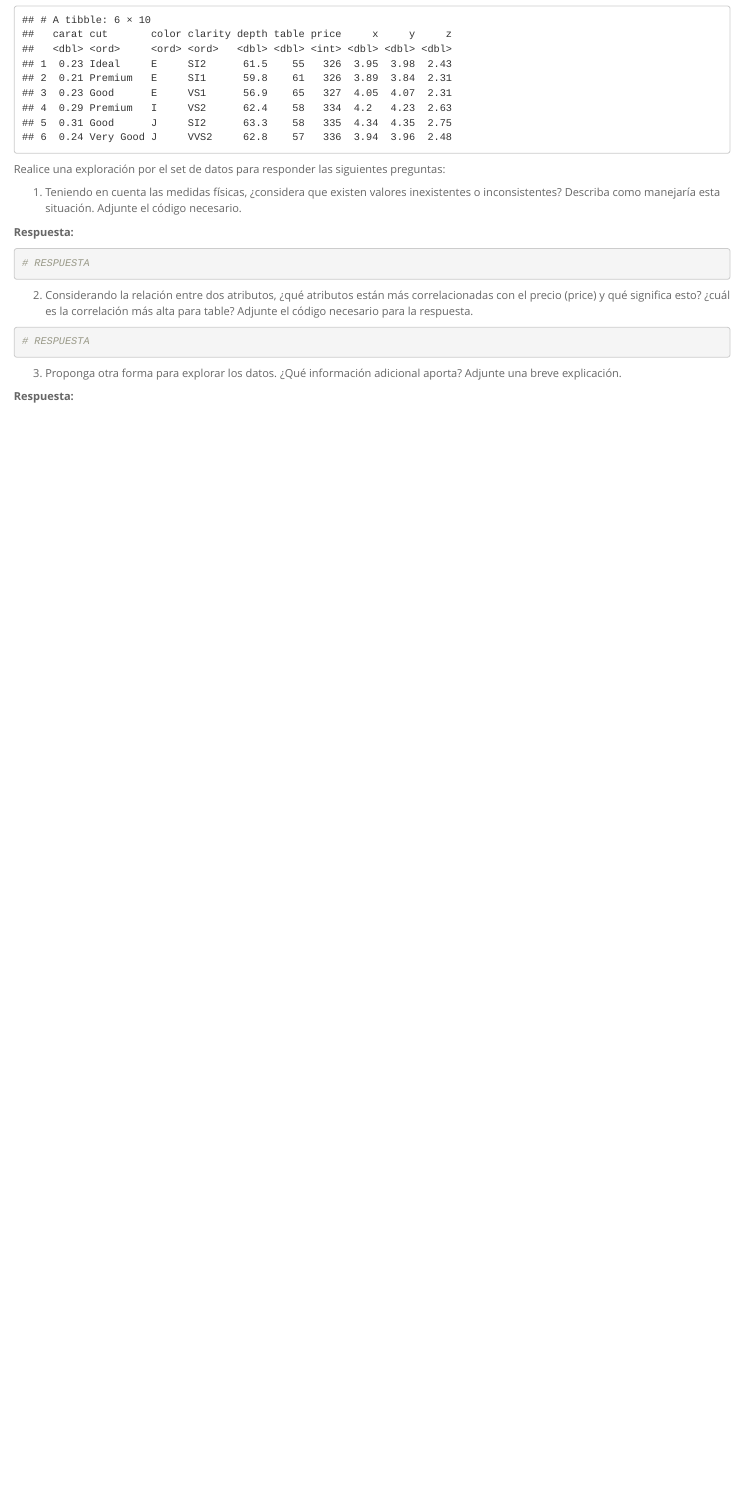
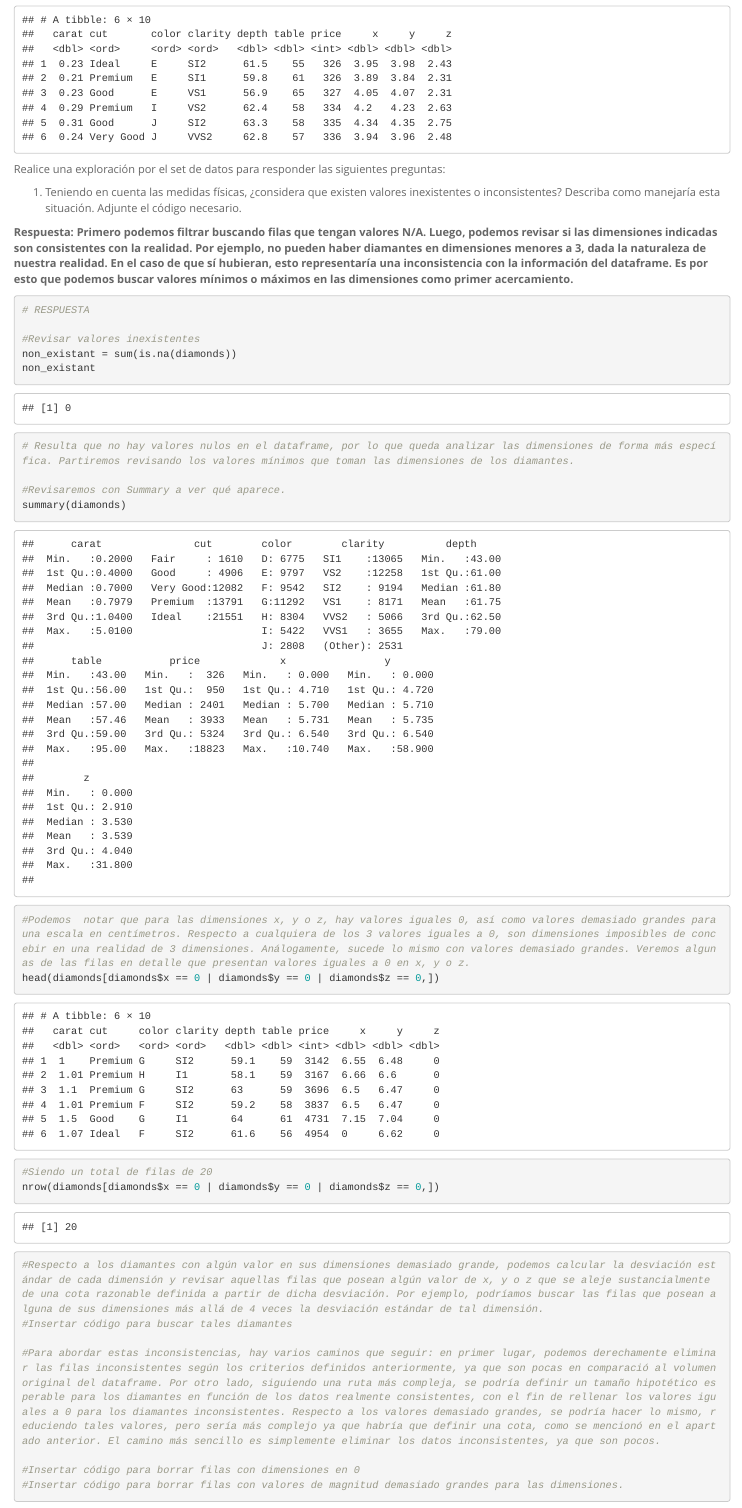
Before and after one commit to dodii/DM-Projects, an R Markdown document (Tarea_1.Rmd): the page in a window 1100 px wide, from 7180 px down. Rendered offline with R 4.5, knitr and Pandoc, with nearby package versions; some code elsewhere in the file could not run offline.

Commit message:
Avancé en los diamantes, me falta pero estará listo pronto

````diff
--- a/Tarea_1.Rmd
+++ b/Tarea_1.Rmd
@@ -290,10 +290,34 @@ Realice una exploración por el set de datos para responder las siguientes pregu
 
 1. Teniendo en cuenta las medidas físicas, ¿considera que existen valores inexistentes o inconsistentes? Describa como manejaría esta situación. Adjunte el código necesario.
 
-**Respuesta: **
+**Respuesta: Primero podemos filtrar buscando filas que tengan valores N/A. Luego, podemos revisar si las dimensiones indicadas son consistentes con la realidad. Por ejemplo, no pueden haber diamantes en dimensiones menores a 3, dada la naturaleza de nuestra realidad. En el caso de que sí hubieran, esto representaría una inconsistencia con la información del dataframe. Es por esto que podemos buscar valores mínimos o máximos en las dimensiones como primer acercamiento.**
 
 ```{r}
 # RESPUESTA
+
+#Revisar valores inexistentes
+non_existant = sum(is.na(diamonds))
+non_existant
+
+# Resulta que no hay valores nulos en el dataframe, por lo que queda analizar las dimensiones de forma más específica. Partiremos revisando los valores mínimos que toman las dimensiones de los diamantes.
+
+#Revisaremos con Summary a ver qué aparece.
+summary(diamonds)
+
+#Podemos  notar que para las dimensiones x, y o z, hay valores iguales 0, así como valores demasiado grandes para una escala en centímetros. Respecto a cualquiera de los 3 valores iguales a 0, son dimensiones imposibles de concebir en una realidad de 3 dimensiones. Análogamente, sucede lo mismo con valores demasiado grandes. Veremos algunas de las filas en detalle que presentan valores iguales a 0 en x, y o z.
+head(diamonds[diamonds$x == 0 | diamonds$y == 0 | diamonds$z == 0,])
+
+#Siendo un total de filas de 20
+nrow(diamonds[diamonds$x == 0 | diamonds$y == 0 | diamonds$z == 0,])
+
+#Respecto a los diamantes con algún valor en sus dimensiones demasiado grande, podemos calcular la desviación estándar de cada dimensión y revisar aquellas filas que posean algún valor de x, y o z que se aleje sustancialmente de una cota razonable definida a partir de dicha desviación. Por ejemplo, podríamos buscar las filas que posean alguna de sus dimensiones más allá de 4 veces la desviación estándar de tal dimensión.
+#Insertar código para buscar tales diamantes
+
+#Para abordar estas inconsistencias, hay varios caminos que seguir: en primer lugar, podemos derechamente eliminar las filas inconsistentes según los criterios definidos anteriormente, ya que son pocas en comparació al volumen original del dataframe. Por otro lado, siguiendo una ruta más compleja, se podría definir un tamaño hipotético esperable para los diamantes en función de los datos realmente consistentes, con el fin de rellenar los valores iguales a 0 para los diamantes inconsistentes. Respecto a los valores demasiado grandes, se podría hacer lo mismo, reduciendo tales valores, pero sería más complejo ya que habría que definir una cota, como se mencionó en el apartado anterior. El camino más sencillo es simplemente eliminar los datos inconsistentes, ya que son pocos.
+
+#Insertar código para borrar filas con dimensiones en 0
+#Insertar código para borrar filas con valores de magnitud demasiado grandes para las dimensiones.
+
 
 ```
 
````
